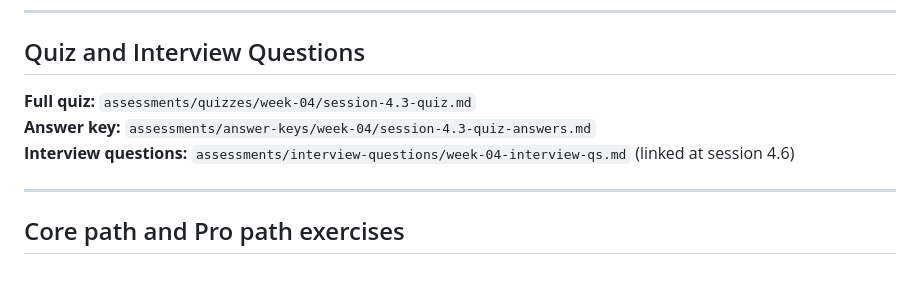
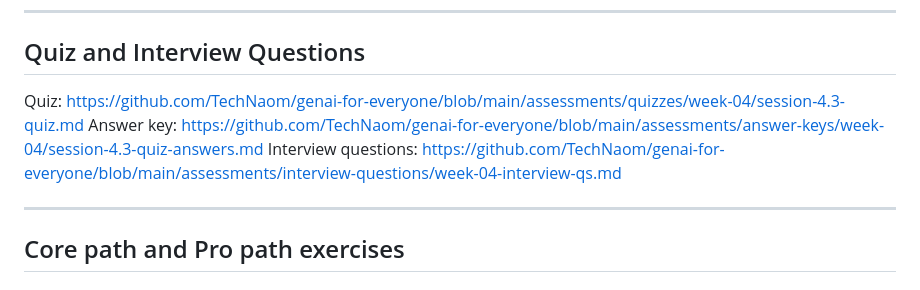
Before and after one commit to TechNaom/genai-for-everyone, a Markdown page: weeks/week-04-agents-automation/session-4.3-multi-step-task-agents.md, the part around the change. Rendered like a GitHub page.

Commit message:
Update quiz and interview questions links to URLs

```diff
--- a/weeks/week-04-agents-automation/session-4.3-multi-step-task-agents.md
+++ b/weeks/week-04-agents-automation/session-4.3-multi-step-task-agents.md
@@ -442,9 +442,9 @@ Key improvements:
 
 ## Quiz and Interview Questions
 
-**Full quiz:** `assessments/quizzes/week-04/session-4.3-quiz.md`
-**Answer key:** `assessments/answer-keys/week-04/session-4.3-quiz-answers.md`
-**Interview questions:** `assessments/interview-questions/week-04-interview-qs.md` (linked at session 4.6)
+Quiz: https://github.com/TechNaom/genai-for-everyone/blob/main/assessments/quizzes/week-04/session-4.3-quiz.md
+Answer key: https://github.com/TechNaom/genai-for-everyone/blob/main/assessments/answer-keys/week-04/session-4.3-quiz-answers.md
+Interview questions: https://github.com/TechNaom/genai-for-everyone/blob/main/assessments/interview-questions/week-04-interview-qs.md
 
 ---
 
```
